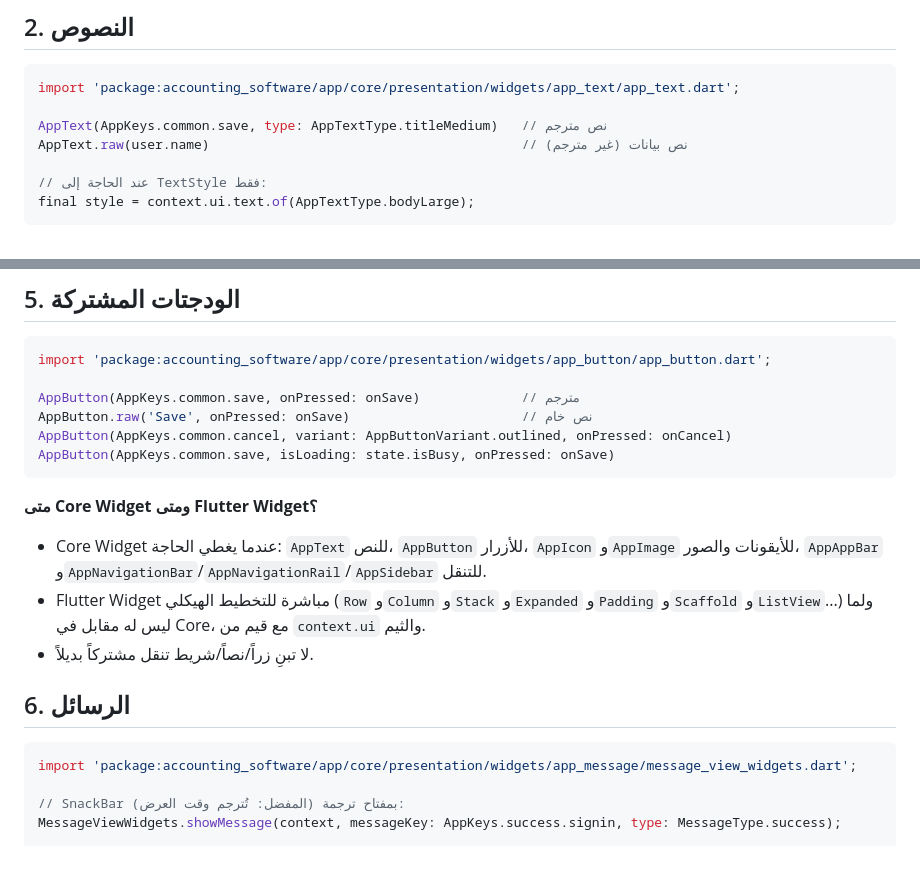
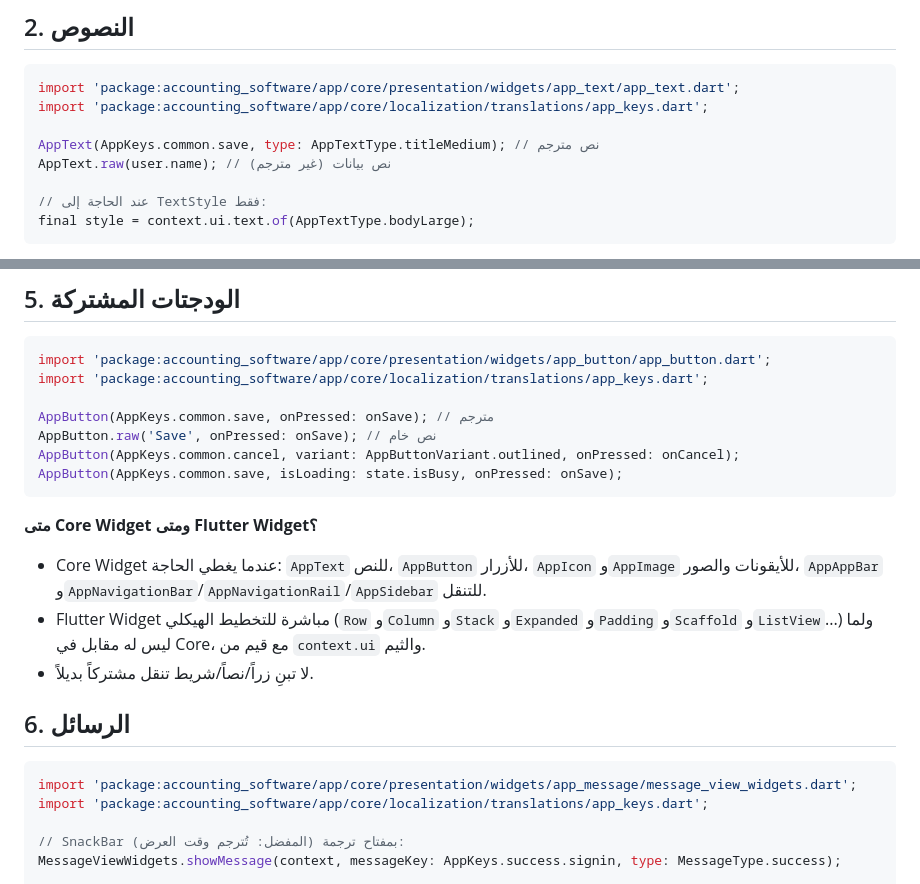
Before and after one commit to AhmadKabawa/my_accounting_software, a Markdown page: docs/architecture/CORE_USAGE.md, 2 parts joined by grey strips. GitHub-like rendering; blank space fills up the shorter version.

````diff
--- a/docs/architecture/CORE_USAGE.md
+++ b/docs/architecture/CORE_USAGE.md
@@ -56,9 +56,10 @@ final shimmerBase = context.ui.theme.value(dark: darkColor, light: lightColor);
 
 ```dart
 import 'package:accounting_software/app/core/presentation/widgets/app_text/app_text.dart';
+import 'package:accounting_software/app/core/localization/translations/app_keys.dart';
 
-AppText(AppKeys.common.save, type: AppTextType.titleMedium)   // نص مترجم
-AppText.raw(user.name)                                        // نص بيانات (غير مترجم)
+AppText(AppKeys.common.save, type: AppTextType.titleMedium); // نص مترجم
+AppText.raw(user.name); // نص بيانات (غير مترجم)
 
 // عند الحاجة إلى TextStyle فقط:
 final style = context.ui.text.of(AppTextType.bodyLarge);
@@ -131,11 +132,12 @@ if (context.ui.screen.isDesktop) { /* ... */ }
 
 ```dart
 import 'package:accounting_software/app/core/presentation/widgets/app_button/app_button.dart';
+import 'package:accounting_software/app/core/localization/translations/app_keys.dart';
 
-AppButton(AppKeys.common.save, onPressed: onSave)             // مترجم
-AppButton.raw('Save', onPressed: onSave)                      // نص خام
-AppButton(AppKeys.common.cancel, variant: AppButtonVariant.outlined, onPressed: onCancel)
-AppButton(AppKeys.common.save, isLoading: state.isBusy, onPressed: onSave)
+AppButton(AppKeys.common.save, onPressed: onSave); // مترجم
+AppButton.raw('Save', onPressed: onSave); // نص خام
+AppButton(AppKeys.common.cancel, variant: AppButtonVariant.outlined, onPressed: onCancel);
+AppButton(AppKeys.common.save, isLoading: state.isBusy, onPressed: onSave);
 ```
 
 **متى Core Widget ومتى Flutter Widget؟**
@@ -147,6 +149,7 @@ AppButton(AppKeys.common.save, isLoading: state.isBusy, onPressed: onSave)
 
 ```dart
 import 'package:accounting_software/app/core/presentation/widgets/app_message/message_view_widgets.dart';
+import 'package:accounting_software/app/core/localization/translations/app_keys.dart';
 
 // SnackBar بمفتاح ترجمة (المفضل: تُترجم وقت العرض):
 MessageViewWidgets.showMessage(context, messageKey: AppKeys.success.signin, type: MessageType.success);
````
Also changed, not shown: other parts of docs/architecture/CORE_USAGE.md (+17 -4 lines), docs/architecture/CORE_MAP.md (+1 -1 lines).
